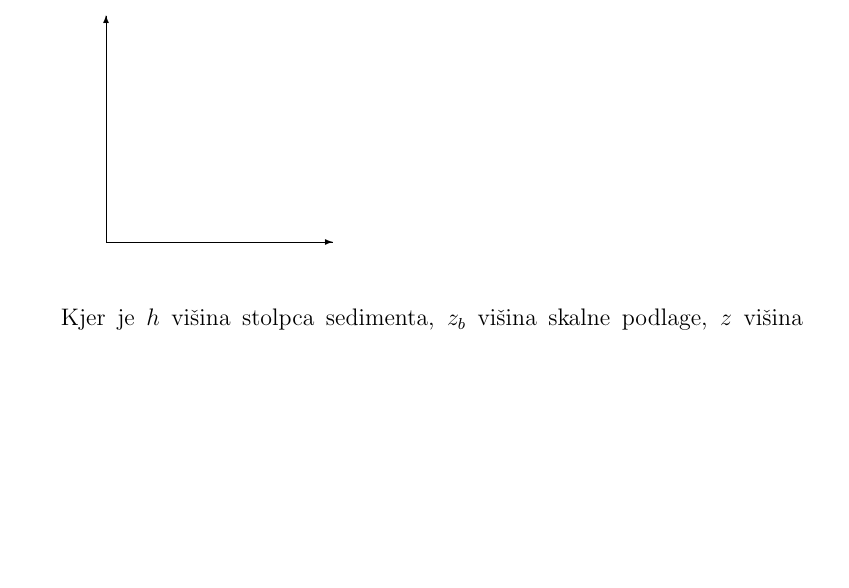
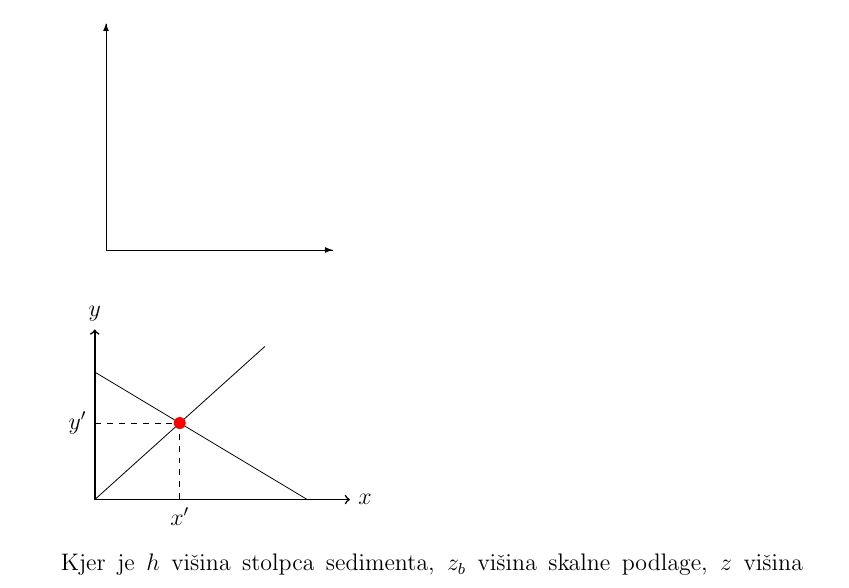
Before and after one commit to rok/Diploma, a LaTeX thesis (Latex/diploma.tex): part of page 14 of 17, cut so that both start at the same text, the shorter picture padded with empty space. Compiled offline with pdfLaTeX.

```diff
--- a/Latex/diploma.tex
+++ b/Latex/diploma.tex
@@ -19,6 +19,7 @@
 \usepackage{amsmath}           % eqref, npr.
 \usepackage{verbatim}           % \begin{comment} in \end{comment}
 \usepackage{float}
+\usepackage{tikz}
 
 \renewcommand{\baselinestretch}{1.3} % ustrezen razmik med vrsticami
 
@@ -308,6 +309,24 @@
 
 \end{picture}
 
+\begin{tikzpicture}[scale=1.5]
+    % Draw axes
+    \draw [<->,thick] (0,2) node (yaxis) [above] {$y$}
+        |- (3,0) node (xaxis) [right] {$x$};
+    % Draw two intersecting lines
+    \draw (0,0) coordinate (a_1) -- (2,1.8) coordinate (a_2);
+    \draw (0,1.5) coordinate (b_1) -- (2.5,0) coordinate (b_2);
+    % Calculate the intersection of the lines a_1 -- a_2 and b_1 -- b_2
+    % and store the coordinate in c.
+    \coordinate (c) at (intersection of a_1--a_2 and b_1--b_2);
+    % Draw lines indicating intersection with y and x axis. Here we use
+    % the perpendicular coordinate system
+    \draw[dashed] (yaxis |- c) node[left] {$y'$}
+        -| (xaxis -| c) node[below] {$x'$};
+    % Draw a dot to indicate intersection point
+    \fill[red] (c) circle (2pt);
+\end{tikzpicture}
+
 Kjer je $h$ višina stolpca sedimenta, $z_b$ višina skalne podlage, $z$ višina površja, $\rho_r$ in $\rho_s$ gostoti skalne podlage in sedimenta, $q_s$ pa gostota toka sedimenta. Za gostoto toka sedimenta vzamemo, da je sorazmeren z naklonom površja:
 \begin{equation}
   q_s = - \rho_s K \nabla z
```
Also changed, not shown: Latex/slike/vrtaca-aggtelek.jpg (added).
